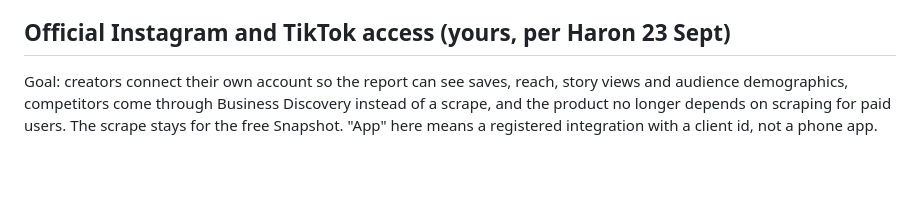
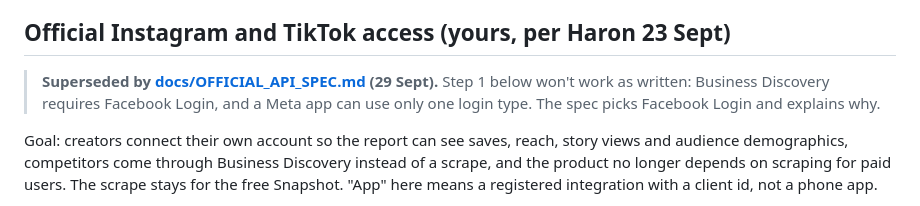
Before and after one commit to Futreeng/evaluation-engine, a Markdown page: HANDOFF_JOE.md, the part around one of its changes. GitHub-like rendering; blank space fills up the shorter version.

```diff
--- a/HANDOFF_JOE.md
+++ b/HANDOFF_JOE.md
@@ -96,6 +96,10 @@ ledger never expire). Competitor data is stored for accounts that never used us.
 
 ## Official Instagram and TikTok access (yours, per Haron 23 Sept)
 
+> **Superseded by [docs/OFFICIAL_API_SPEC.md](docs/OFFICIAL_API_SPEC.md) (29 Sept).** Step 1 below
+> won't work as written: Business Discovery requires Facebook Login, and a Meta app can use
+> only one login type. The spec picks Facebook Login and explains why.
+
 Goal: creators connect their own account so the report can see saves, reach, story views and
 audience demographics, competitors come through Business Discovery instead of a scrape, and
 the product no longer depends on scraping for paid users. The scrape stays for the free
```
Also changed, not shown: other parts of HANDOFF_JOE.md (+0 -1 lines), docs/OFFICIAL_API_SPEC.md (added, +263 -0 lines).
